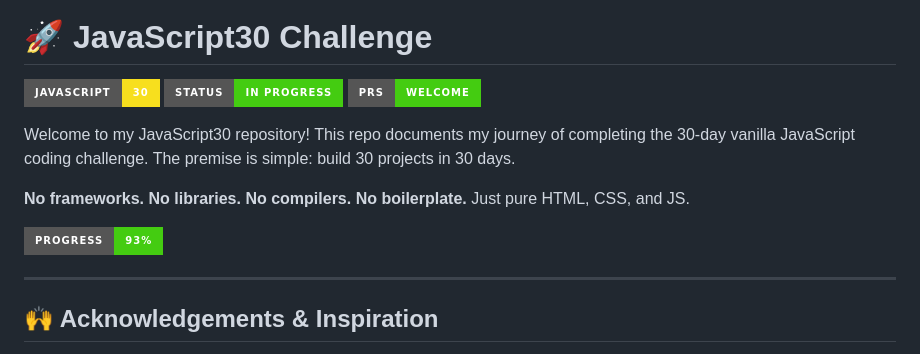
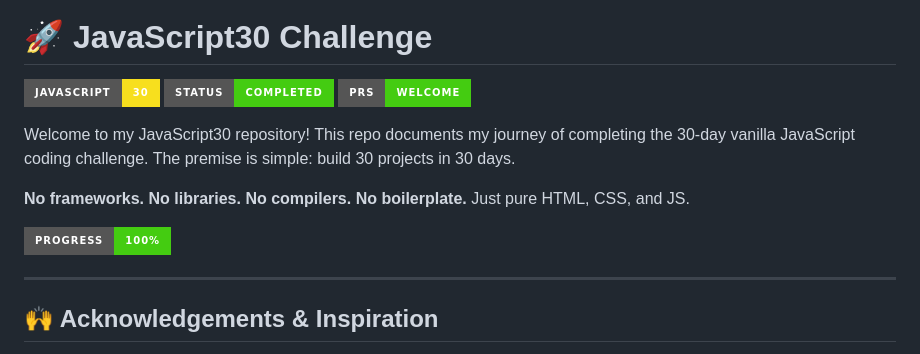
Before and after one commit to ashishbtech/javascript30-by-ashish, a Markdown page: README.md, the part around one of its changes. Drawn GitHub-style; badges without logos.

```diff
--- a/README.md
+++ b/README.md
@@ -3,14 +3,14 @@
 # 🚀 JavaScript30 Challenge
 
 ![JavaScript30](https://img.shields.io/badge/JavaScript-30-f7df1e?style=for-the-badge&logo=javascript&logoColor=black)
-![Status](https://img.shields.io/badge/Status-In%20Progress-brightgreen?style=for-the-badge)
+![Status](https://img.shields.io/badge/Status-Completed-brightgreen?style=for-the-badge)
 ![PRs Welcome](https://img.shields.io/badge/PRs-welcome-brightgreen.svg?style=for-the-badge)
 
 Welcome to my JavaScript30 repository! This repo documents my journey of completing the 30-day vanilla JavaScript coding challenge. The premise is simple: build 30 projects in 30 days.
 
 **No frameworks. No libraries. No compilers. No boilerplate.** Just pure HTML, CSS, and JS.
 
-![Progress](https://img.shields.io/badge/Progress-93%25-brightgreen?style=for-the-badge)
+![Progress](https://img.shields.io/badge/Progress-100%25-brightgreen?style=for-the-badge)
 
 ---
 
```
Also changed, not shown: other parts of README.md (+2 -2 lines).
